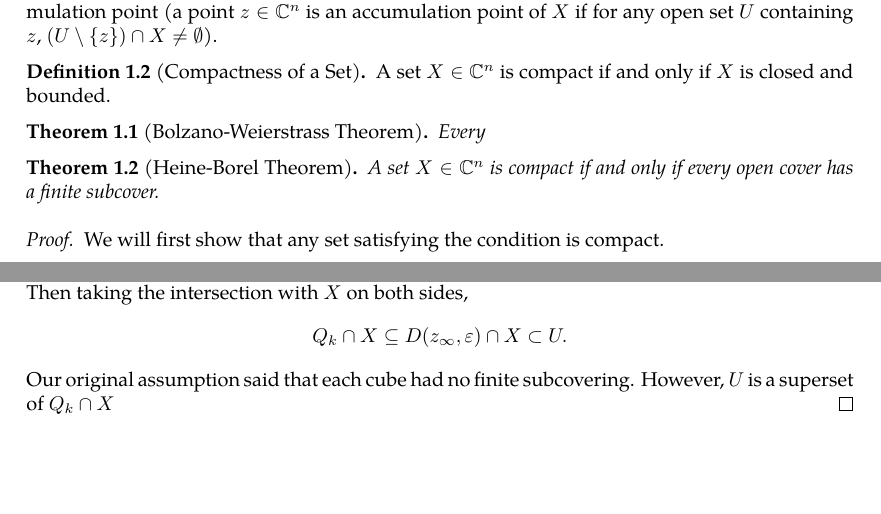
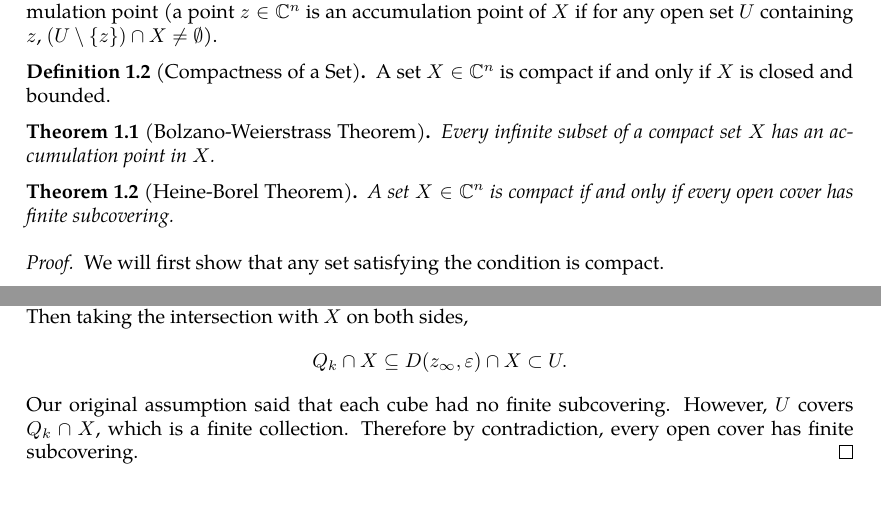
Before and after one commit to slipperking/complex-analysis-latex, a LaTeX document (main.tex): two parts of pages 1 and 2 of 3, joined at a grey line, cut so that both start at the same text, the shorter picture padded with empty space. Compiled offline with pdfLaTeX.

Commit message:
overleaf_to_git (Fri May 16 22:29:01 2025 -0700): update main.tex from r676 to r687

```diff
--- a/main.tex
+++ b/main.tex
@@ -68,10 +68,10 @@ For a set $X\in\mathbb{C}^n$, define the closure of $X$, or $\overline{X}$ to be
     A set \(X\in\mathbb{C}^n\) is compact if and only if $X$ is closed and bounded.
 \end{definition}
 \begin{theorem}[Bolzano-Weierstrass Theorem]\label{theorem:bolzanoweierstrass}
-    Every
+    Every infinite subset of a compact set \(X\) has an accumulation point in \(X\).
 \end{theorem}
 \begin{theorem}[Heine-Borel Theorem]\label{theorem:heineborel}
-    A set \(X\in\mathbb{C}^n\) is compact if and only if every open cover has a finite subcover.
+    A set \(X\in\mathbb{C}^n\) is compact if and only if every open cover has finite subcovering.
 \end{theorem}
 \begin{proof}
     We will first show that any set satisfying the condition is compact.
@@ -86,7 +86,7 @@ For a set $X\in\mathbb{C}^n$, define the closure of $X$, or $\overline{X}$ to be
 
     Assume that there exists an infinite open cover \(\mathcal{U}\) of \(X\) without finite subcovering. Bisect $Q_0=Q$ into $2^{2n}$ sub-cubes. Choose $Q_1$ such that $Q_1\cup X$ has no finite subcover of $\mathcal{U}$. Under the previous assumptions, this is possible since if every $\text{sub-cube}\cap X$ had finite subcovering, then $Q_0\cap X=X$ would have finite subcovering. Similarly, choose $Q_2$ by bisecting $Q_1$ in a similar way, and recursively obtain a sequence of cubes:
     \[Q_0\supset Q_1\supset Q_2\supset\ldots\]
-    Since the side length of each cube tends to 0, \(\bigcap_{i=0}^\infty Q_i\) consists of a single point $z_{\infty}\in\mathbb{C}^n$. By the Bolzano-Weierstrass Theorem, because \(\forall i\in\mathbb{N}\), $Q_i\cap X\neq\emptyset$, select a point \(z_{i}\in Q_i\cap X\), forming a sequence ${z_k}\in X$ convergent to \(z_\infty\in X\) as $X$ is closed. Therefore, $\exists U\in\mathcal{U}$ where $z_\infty\in U$. Since $U$ is open, $\exists\varepsilon>0$ such that $D(z_\infty,\varepsilon)\subset U$. $\exists N\in\mathbb{N}$ such that $\forall k>N$, \(Q_k\subset D(z_\infty,\varepsilon)\). Then taking the intersection with \(X\) on both sides, \[Q_k\cap X\subseteq D(z_\infty,\varepsilon)\cap X\subset U.\] Our original assumption said that each cube had no finite subcovering. However, $U$ is a superset of $Q_k\cap X$
+    Since the side length of each cube tends to 0, \(\bigcap_{i=0}^\infty Q_i\) consists of a single point $z_{\infty}\in\mathbb{C}^n$. By the Bolzano-Weierstrass Theorem, because \(\forall i\in\mathbb{N}\), $Q_i\cap X\neq\emptyset$, select a point \(z_{i}\in Q_i\cap X\), forming a sequence ${z_k}\in X$ convergent to \(z_\infty\in X\) as $X$ is closed. Therefore, $\exists U\in\mathcal{U}$ where $z_\infty\in U$. Since $U$ is open, $\exists\varepsilon>0$ such that $D(z_\infty,\varepsilon)\subset U$. $\exists N\in\mathbb{N}$ such that $\forall k>N$, \(Q_k\subset D(z_\infty,\varepsilon)\). Then taking the intersection with \(X\) on both sides, \[Q_k\cap X\subseteq D(z_\infty,\varepsilon)\cap X\subset U.\] Our original assumption said that each cube had no finite subcovering. However, $U$ covers $Q_k\cap X$, which is a finite collection. Therefore by contradiction, every open cover has finite subcovering.
 \end{proof}
 \begin{definition}[Support]\label{def:support}
     For a set $X$ and a function $f:X\to\mathbb{C}$, the support, denoted as \(\supp(f)=\overline{\{x\in X\mid f(x)\neq 0\}}\), or the closure of the set for which $f$ is non-zero.
```
